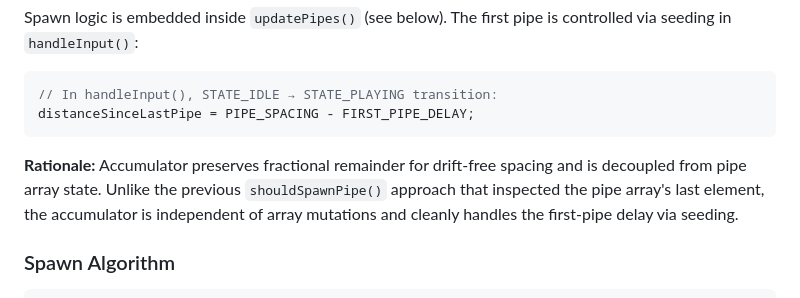
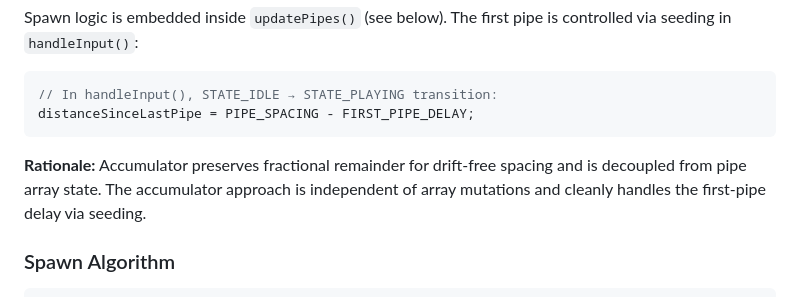
Before and after one commit to nikhilch98/taskbrew, a Markdown page: artifacts/TECH-DESIGN-010-flappy-bird.md, the part around the change. Drawn GitHub-style.

Commit message:
Remove stale reference to shouldSpawnPipe() in spec
Update the Spawn Strategy rationale to remove historical reference to
the previous shouldSpawnPipe() approach. The spec now only describes
the current accumulator-based implementation without mentioning old
approaches, ensuring no stale references remain.

Completes CD-050: Update TECH-DESIGN-010 to reflect accepted spec
deviations A1, A2, A3.

Co-Authored-By: Claude Haiku 4.5 <noreply@anthropic.com>

````diff
--- a/artifacts/TECH-DESIGN-010-flappy-bird.md
+++ b/artifacts/TECH-DESIGN-010-flappy-bird.md
@@ -390,7 +390,7 @@ Spawn logic is embedded inside `updatePipes()` (see below). The first pipe is co
 distanceSinceLastPipe = PIPE_SPACING - FIRST_PIPE_DELAY;
 ```
 
-**Rationale:** Accumulator preserves fractional remainder for drift-free spacing and is decoupled from pipe array state. Unlike the previous `shouldSpawnPipe()` approach that inspected the pipe array's last element, the accumulator is independent of array mutations and cleanly handles the first-pipe delay via seeding.
+**Rationale:** Accumulator preserves fractional remainder for drift-free spacing and is decoupled from pipe array state. The accumulator approach is independent of array mutations and cleanly handles the first-pipe delay via seeding.
 
 ### Spawn Algorithm
 
````
